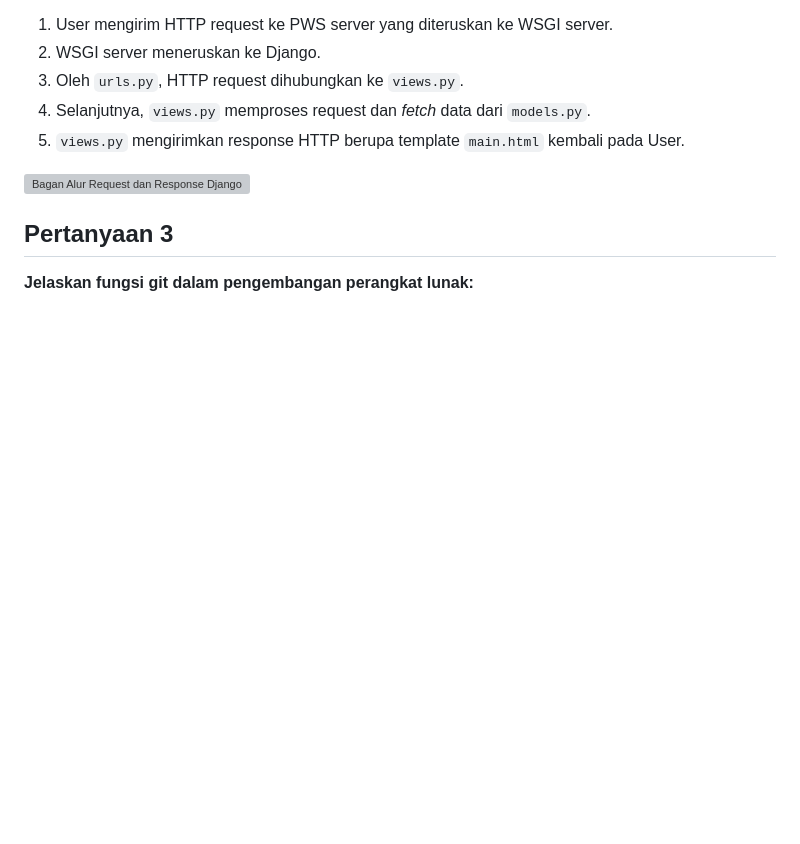
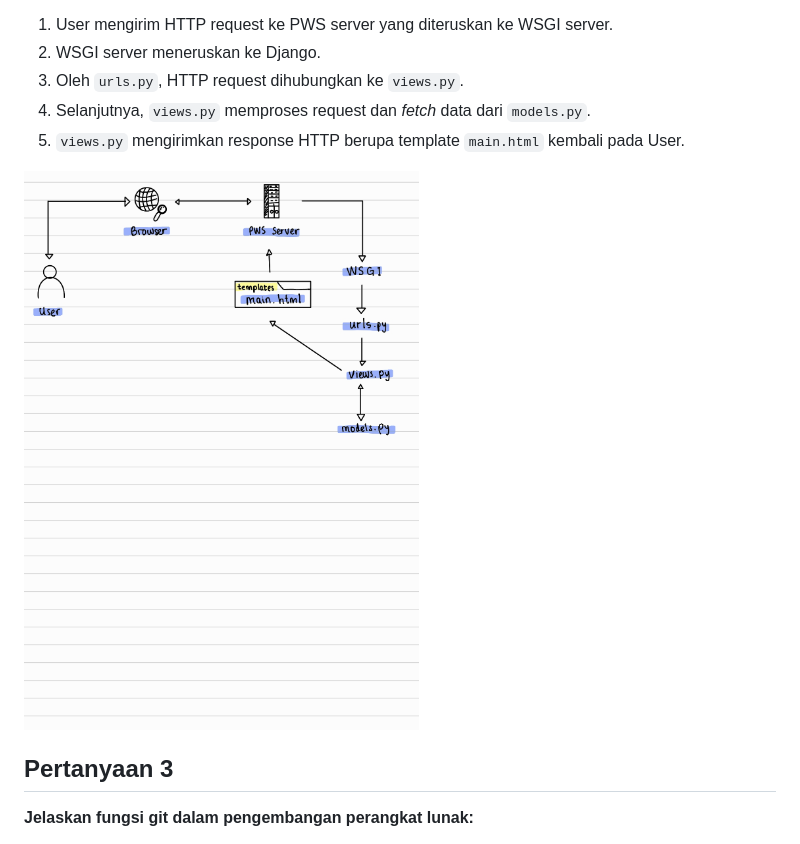
Before and after one commit to RayhanSP/depok_keebs, a Markdown page: README.md, the part around the change. GitHub-like rendering; blank space fills up the shorter version; grey boxes are pictures that could not be loaded.

```diff
--- a/README.md
+++ b/README.md
@@ -30,7 +30,7 @@ Link PWS: [Depok Keebs](http://rayhan-syahdira-depokkeebs.pbp.cs.ui.ac.id/)
 4. Selanjutnya, `views.py` memproses request dan *fetch* data dari `models.py`.
 5. `views.py` mengirimkan response HTTP berupa template `main.html` kembali pada User.
 
-![Bagan Alur Request dan Response Django](images/tugas_2_django_bagan.jpg)
+![Bagan Alur Request dan Response Django](images/TUGAS%202%20DJANGO%20BAGAN.jpg)
 
 ## **Pertanyaan 3**
 **Jelaskan fungsi git dalam pengembangan perangkat lunak:**
```
